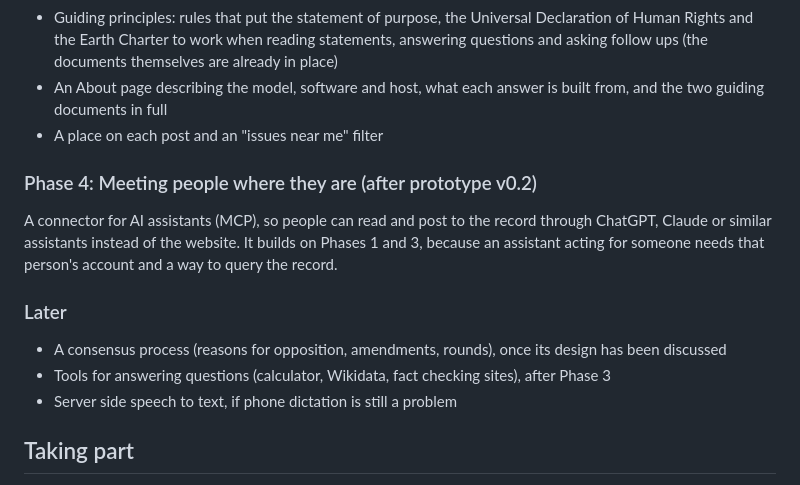
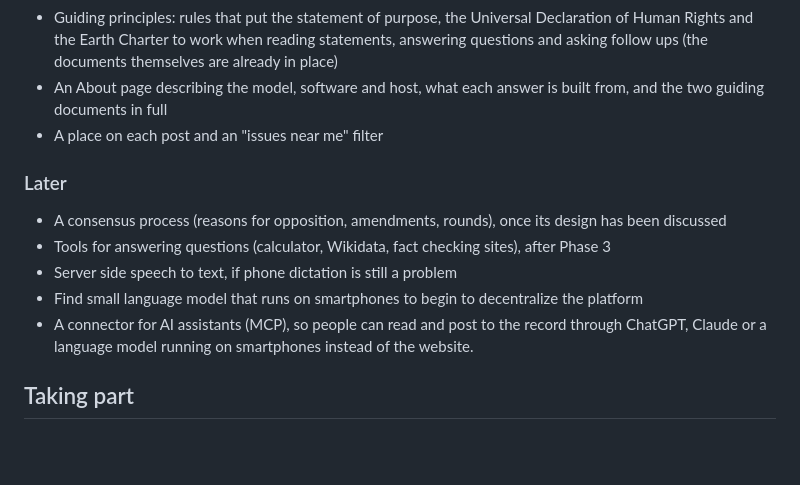
Before and after one commit to Jkintree2/open-collective-intelligence-demo, a Markdown page: ROADMAP.md, the part around the change. GitHub-like rendering; blank space fills up the shorter version.

Commit message:
Update Phase 4 in ROADMAP.md with new features
Revised Phase 4 to include a connector for AI assistants and a small language model for smartphones.

```diff
--- a/ROADMAP.md
+++ b/ROADMAP.md
@@ -49,15 +49,13 @@ The platform starts to talk back: it answers questions from what people have pos
 * An About page describing the model, software and host, what each answer is built from, and the two guiding documents in full
 * A place on each post and an "issues near me" filter
 
-### Phase 4: Meeting people where they are (after prototype v0.2)
-
-A connector for AI assistants (MCP), so people can read and post to the record through ChatGPT, Claude or similar assistants instead of the website. It builds on Phases 1 and 3, because an assistant acting for someone needs that person's account and a way to query the record.
-
 ### Later
 
 * A consensus process (reasons for opposition, amendments, rounds), once its design has been discussed
 * Tools for answering questions (calculator, Wikidata, fact checking sites), after Phase 3
 * Server side speech to text, if phone dictation is still a problem
+* Find small language model that runs on smartphones to begin to decentralize the platform
+* A connector for AI assistants (MCP), so people can read and post to the record through ChatGPT, Claude or a language model running on smartphones instead of the website.
 
 ## Taking part
 
```
